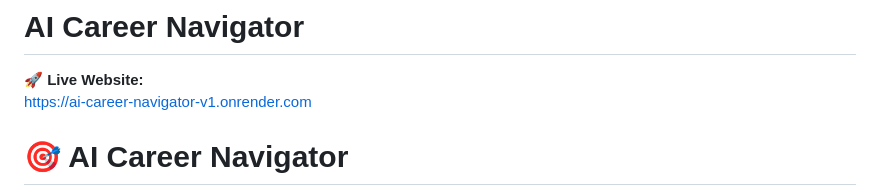
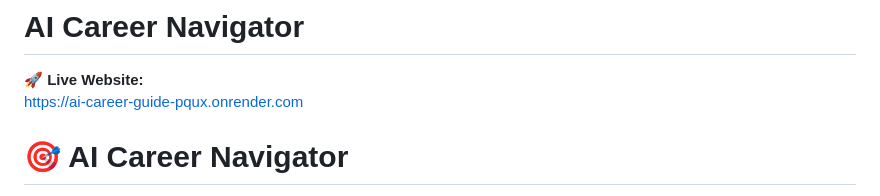
Before and after one commit to karim-sk/AI-Career-Guide, a Markdown page: README.md, the part around the change. Rendered like a GitHub page.

Commit message:
Update live website URL in README

```diff
--- a/README.md
+++ b/README.md
@@ -1,7 +1,7 @@
 # AI Career Navigator
 
 🚀 **Live Website:**
-https://ai-career-navigator-v1.onrender.com
+https://ai-career-guide-pqux.onrender.com
 
 # 🎯 AI Career Navigator
 
```
